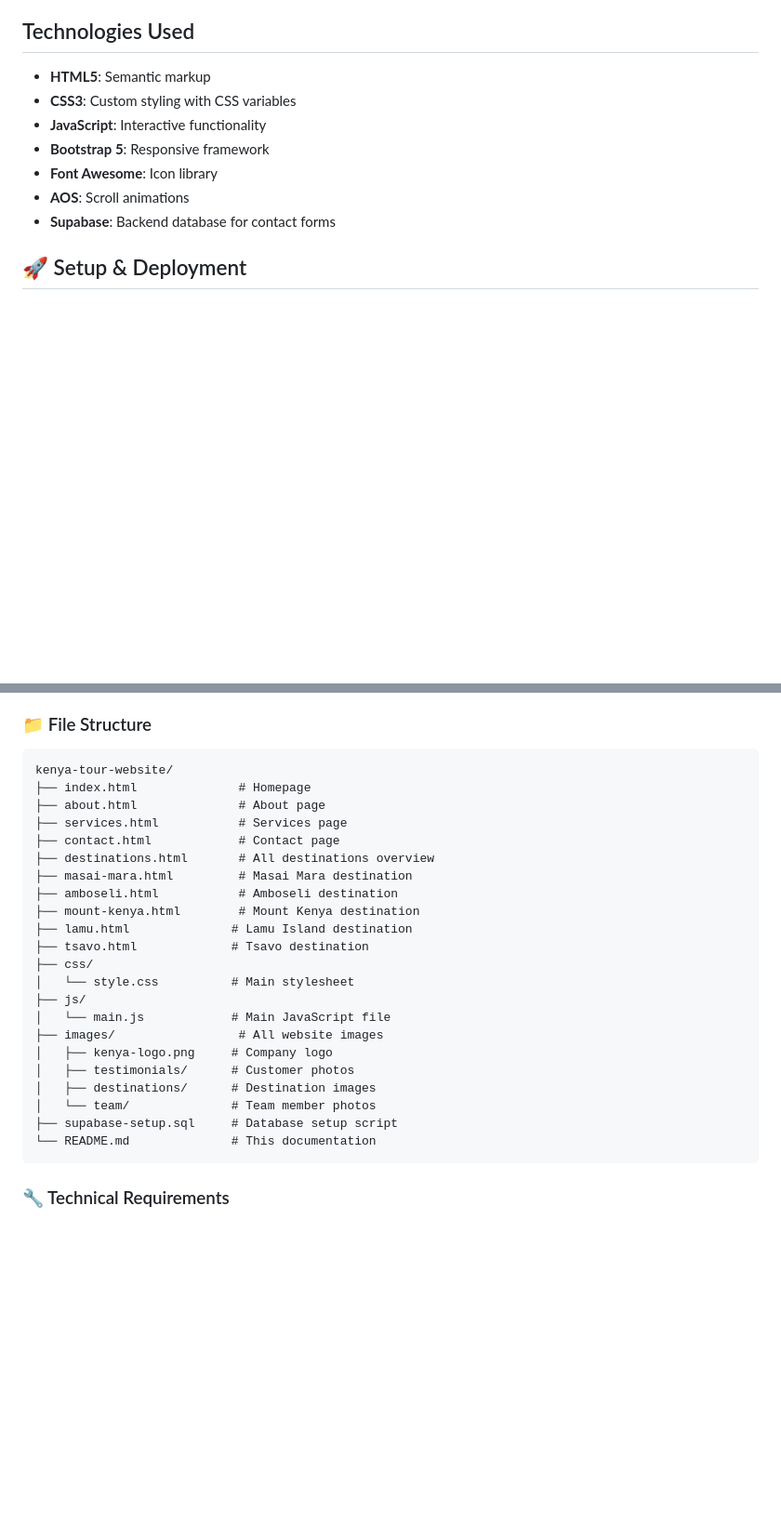
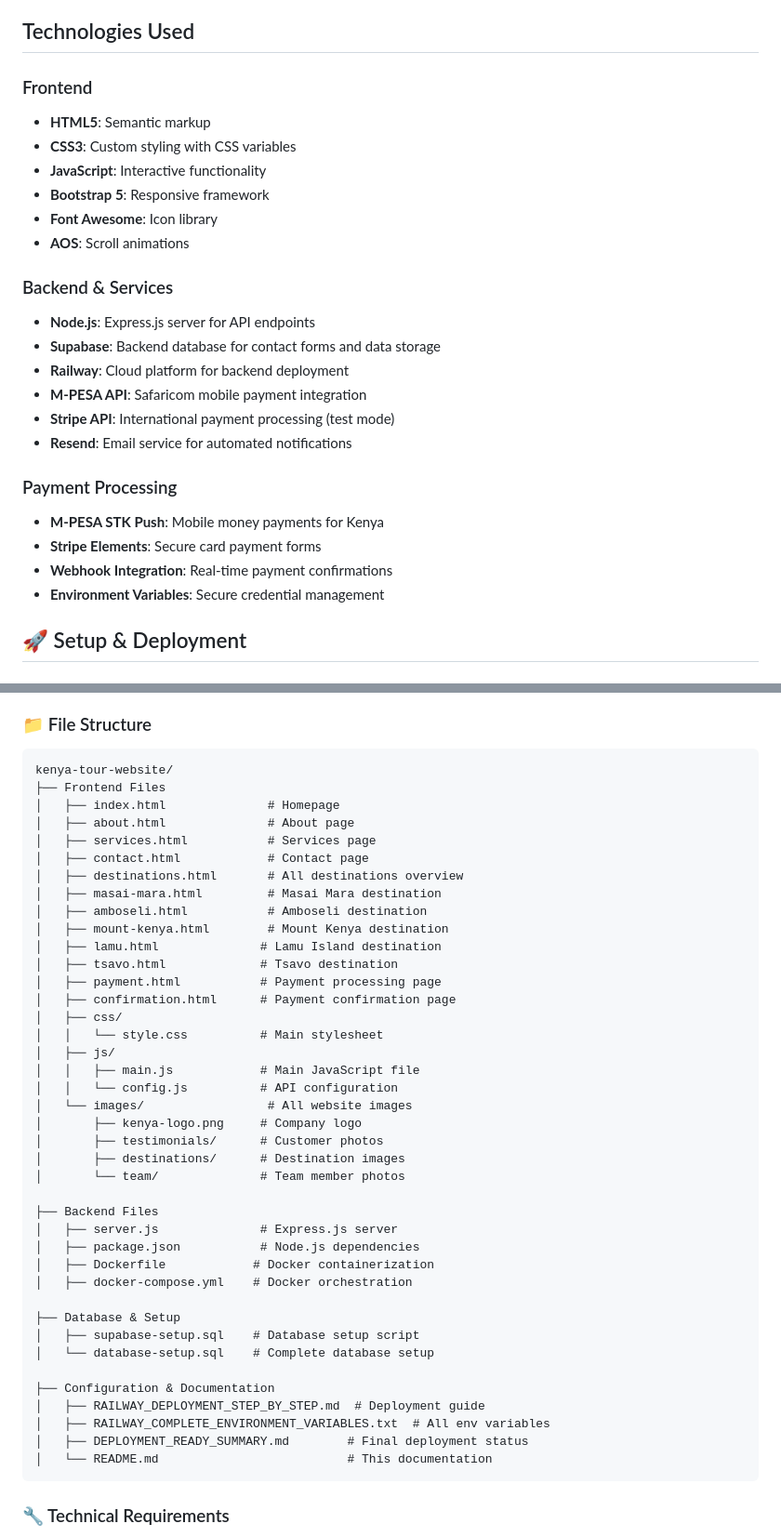
Before and after one commit to OumaCavin/tour, a Markdown page: README.md, 2 parts joined by grey strips. Shown at 93% size. Drawn GitHub-style; blank space fills up the shorter version.

````diff
--- a/README.md
+++ b/README.md
@@ -82,13 +96,27 @@ Visit the live website to explore all features and destinations!
 
 ## Technologies Used
 
+### Frontend
 - **HTML5**: Semantic markup
 - **CSS3**: Custom styling with CSS variables
 - **JavaScript**: Interactive functionality
 - **Bootstrap 5**: Responsive framework
 - **Font Awesome**: Icon library
 - **AOS**: Scroll animations
-- **Supabase**: Backend database for contact forms
+
+### Backend & Services
+- **Node.js**: Express.js server for API endpoints
+- **Supabase**: Backend database for contact forms and data storage
+- **Railway**: Cloud platform for backend deployment
+- **M-PESA API**: Safaricom mobile payment integration
+- **Stripe API**: International payment processing (test mode)
+- **Resend**: Email service for automated notifications
+
+### Payment Processing
+- **M-PESA STK Push**: Mobile money payments for Kenya
+- **Stripe Elements**: Secure card payment forms
+- **Webhook Integration**: Real-time payment confirmations
+- **Environment Variables**: Secure credential management
 
 ## 🚀 Setup & Deployment
 
@@ -163,27 +224,45 @@ The contact forms require a Supabase backend. To set up:
 ### 📁 File Structure
 ```
 kenya-tour-website/
-├── index.html              # Homepage
-├── about.html              # About page
-├── services.html           # Services page
-├── contact.html            # Contact page
-├── destinations.html       # All destinations overview
-├── masai-mara.html         # Masai Mara destination
-├── amboseli.html           # Amboseli destination
-├── mount-kenya.html        # Mount Kenya destination
-├── lamu.html              # Lamu Island destination
-├── tsavo.html             # Tsavo destination
-├── css/
-│   └── style.css          # Main stylesheet
-├── js/
-│   └── main.js            # Main JavaScript file
-├── images/                 # All website images
-│   ├── kenya-logo.png     # Company logo
-│   ├── testimonials/      # Customer photos
-│   ├── destinations/      # Destination images
-│   └── team/              # Team member photos
-├── supabase-setup.sql     # Database setup script
-└── README.md              # This documentation
+├── Frontend Files
+│   ├── index.html              # Homepage
+│   ├── about.html              # About page
+│   ├── services.html           # Services page
+│   ├── contact.html            # Contact page
+│   ├── destinations.html       # All destinations overview
+│   ├── masai-mara.html         # Masai Mara destination
+│   ├── amboseli.html           # Amboseli destination
+│   ├── mount-kenya.html        # Mount Kenya destination
+│   ├── lamu.html              # Lamu Island destination
+│   ├── tsavo.html             # Tsavo destination
+│   ├── payment.html           # Payment processing page
+│   ├── confirmation.html      # Payment confirmation page
+│   ├── css/
+│   │   └── style.css          # Main stylesheet
+│   ├── js/
+│   │   ├── main.js            # Main JavaScript file
+│   │   └── config.js          # API configuration
+│   └── images/                 # All website images
+│       ├── kenya-logo.png     # Company logo
+│       ├── testimonials/      # Customer photos
+│       ├── destinations/      # Destination images
+│       └── team/              # Team member photos
+
+├── Backend Files
+│   ├── server.js              # Express.js server
+│   ├── package.json           # Node.js dependencies
+│   ├── Dockerfile            # Docker containerization
+│   ├── docker-compose.yml    # Docker orchestration
+
+├── Database & Setup
+│   ├── supabase-setup.sql    # Database setup script
+│   └── database-setup.sql    # Complete database setup
+
+├── Configuration & Documentation
+│   ├── RAILWAY_DEPLOYMENT_STEP_BY_STEP.md  # Deployment guide
+│   ├── RAILWAY_COMPLETE_ENVIRONMENT_VARIABLES.txt  # All env variables
+│   ├── DEPLOYMENT_READY_SUMMARY.md        # Final deployment status
+│   └── README.md                          # This documentation
 ```
 
 ### 🔧 Technical Requirements
````
Also changed, not shown: other parts of README.md (+62 -15 lines).
